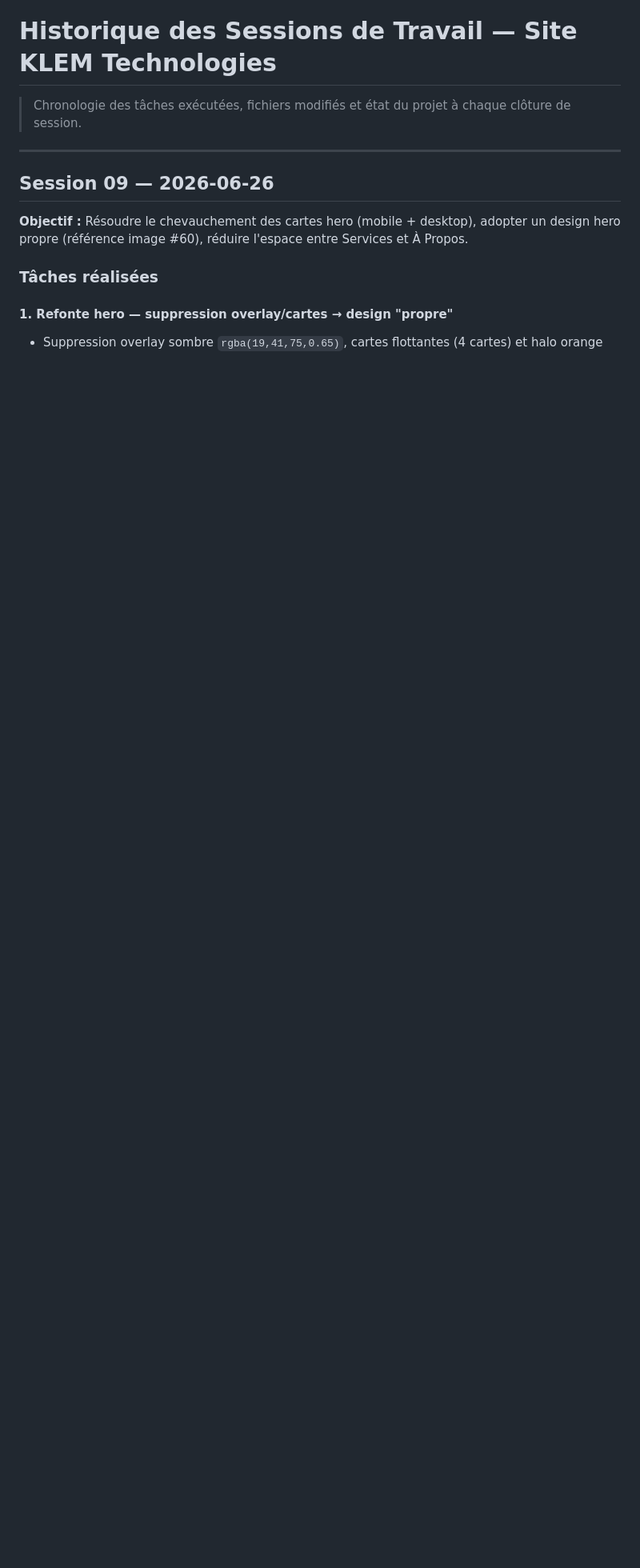
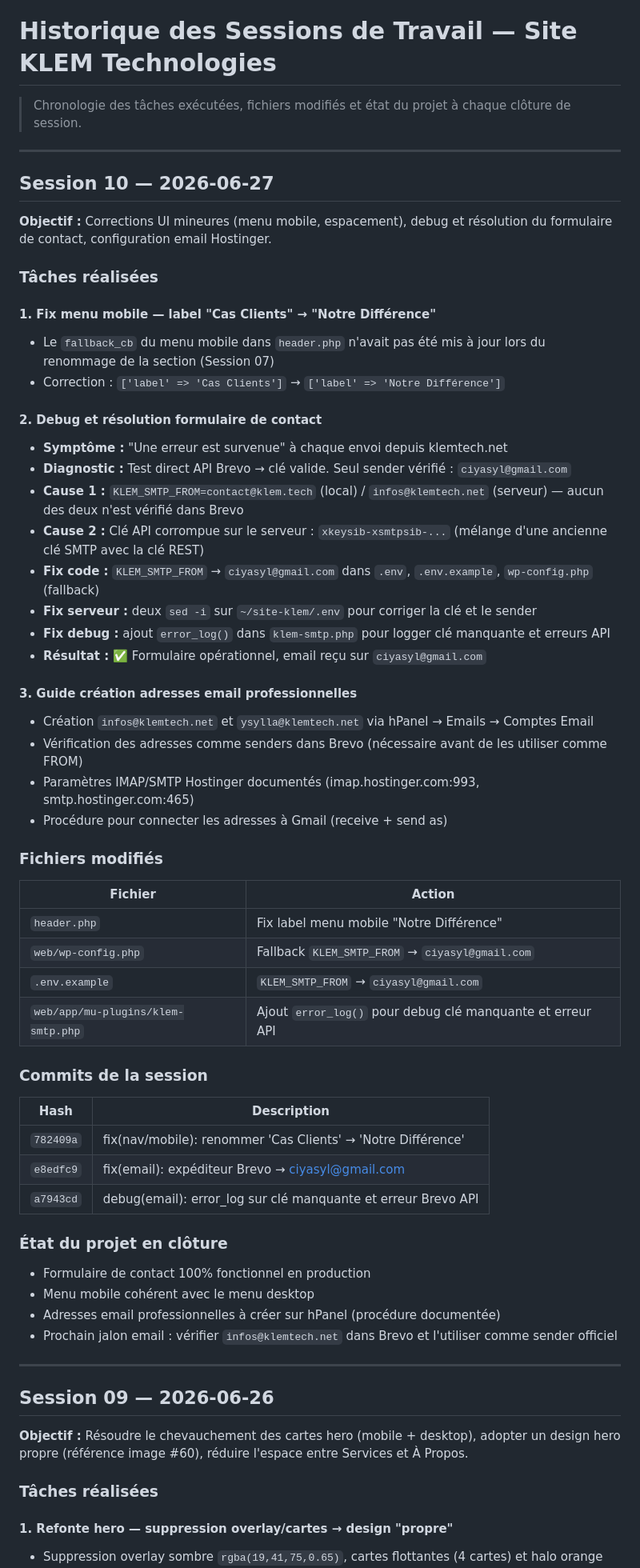
Before and after one commit to yacoubasylla/klem-projects-repository, a Markdown page: collaboration/history/history-log.md, the part around the change. Shown at 80% size. Rendered like a GitHub page; blank space fills up the shorter version.

Commit message:
docs: session 10 — history, decision-log DEC-020/021
Session 10 : fix menu mobile, debug formulaire contact (clé Brevo corrompue +
sender non vérifié), résolution complète + guide adresses email Hostinger.

Co-Authored-By: Claude Sonnet 4.6 <noreply@anthropic.com>

```diff
--- a/collaboration/history/history-log.md
+++ b/collaboration/history/history-log.md
@@ -1,6 +1,55 @@
 # Historique des Sessions de Travail — Site KLEM Technologies
 
 > Chronologie des tâches exécutées, fichiers modifiés et état du projet à chaque clôture de session.
+
+---
+
+## Session 10 — 2026-06-27
+
+**Objectif :** Corrections UI mineures (menu mobile, espacement), debug et résolution du formulaire de contact, configuration email Hostinger.
+
+### Tâches réalisées
+
+#### 1. Fix menu mobile — label "Cas Clients" → "Notre Différence"
+- Le `fallback_cb` du menu mobile dans `header.php` n'avait pas été mis à jour lors du renommage de la section (Session 07)
+- Correction : `['label' => 'Cas Clients']` → `['label' => 'Notre Différence']`
+
+#### 2. Debug et résolution formulaire de contact
+- **Symptôme :** "Une erreur est survenue" à chaque envoi depuis klemtech.net
+- **Diagnostic :** Test direct API Brevo → clé valide. Seul sender vérifié : `ciyasyl@gmail.com`
+- **Cause 1 :** `KLEM_SMTP_FROM=contact@klem.tech` (local) / `infos@klemtech.net` (serveur) — aucun des deux n'est vérifié dans Brevo
+- **Cause 2 :** Clé API corrompue sur le serveur : `xkeysib-xsmtpsib-...` (mélange d'une ancienne clé SMTP avec la clé REST)
+- **Fix code :** `KLEM_SMTP_FROM` → `ciyasyl@gmail.com` dans `.env`, `.env.example`, `wp-config.php` (fallback)
+- **Fix serveur :** deux `sed -i` sur `~/site-klem/.env` pour corriger la clé et le sender
+- **Fix debug :** ajout `error_log()` dans `klem-smtp.php` pour logger clé manquante et erreurs API
+- **Résultat :** ✅ Formulaire opérationnel, email reçu sur `ciyasyl@gmail.com`
+
+#### 3. Guide création adresses email professionnelles
+- Création `infos@klemtech.net` et `ysylla@klemtech.net` via hPanel → Emails → Comptes Email
+- Vérification des adresses comme senders dans Brevo (nécessaire avant de les utiliser comme FROM)
+- Paramètres IMAP/SMTP Hostinger documentés (imap.hostinger.com:993, smtp.hostinger.com:465)
+- Procédure pour connecter les adresses à Gmail (receive + send as)
+
+### Fichiers modifiés
+| Fichier | Action |
+|---|---|
+| `header.php` | Fix label menu mobile "Notre Différence" |
+| `web/wp-config.php` | Fallback `KLEM_SMTP_FROM` → `ciyasyl@gmail.com` |
+| `.env.example` | `KLEM_SMTP_FROM` → `ciyasyl@gmail.com` |
+| `web/app/mu-plugins/klem-smtp.php` | Ajout `error_log()` pour debug clé manquante et erreur API |
+
+### Commits de la session
+| Hash | Description |
+|---|---|
+| `782409a` | fix(nav/mobile): renommer 'Cas Clients' → 'Notre Différence' |
+| `e8edfc9` | fix(email): expéditeur Brevo → ciyasyl@gmail.com |
+| `a7943cd` | debug(email): error_log sur clé manquante et erreur Brevo API |
+
+### État du projet en clôture
+- Formulaire de contact 100% fonctionnel en production
+- Menu mobile cohérent avec le menu desktop
+- Adresses email professionnelles à créer sur hPanel (procédure documentée)
+- Prochain jalon email : vérifier `infos@klemtech.net` dans Brevo et l'utiliser comme sender officiel
 
 ---
 
```
Also changed, not shown: collaboration/history/decision-log.md (+17 -0 lines).
